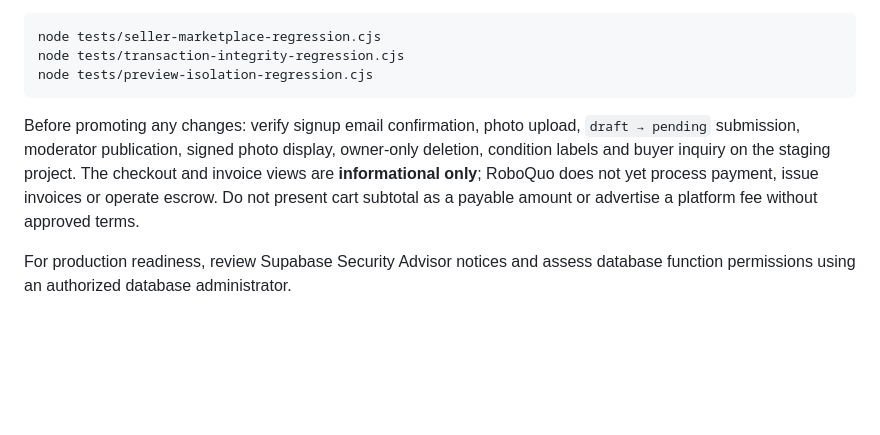
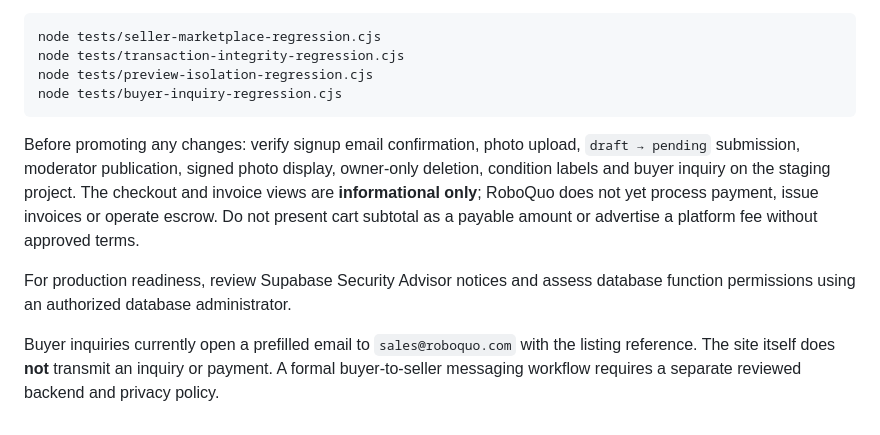
Before and after one commit to eddieyoonglobal/roboquo-demo, a Markdown page: README.md, the part around the change. Rendered like a GitHub page; blank space fills up the shorter version.

Commit message:
Document buyer inquiry smoke test

````diff
--- a/README.md
+++ b/README.md
@@ -78,6 +78,7 @@ database changes are required for the following mocked checks:
 node tests/seller-marketplace-regression.cjs
 node tests/transaction-integrity-regression.cjs
 node tests/preview-isolation-regression.cjs
+node tests/buyer-inquiry-regression.cjs
 ```
 
 Before promoting any changes: verify signup email confirmation, photo upload,
@@ -89,3 +90,5 @@ as a payable amount or advertise a platform fee without approved terms.
 
 For production readiness, review Supabase Security Advisor notices and assess
 database function permissions using an authorized database administrator.
+
+Buyer inquiries currently open a prefilled email to `sales@roboquo.com` with the listing reference. The site itself does **not** transmit an inquiry or payment. A formal buyer-to-seller messaging workflow requires a separate reviewed backend and privacy policy.
````
